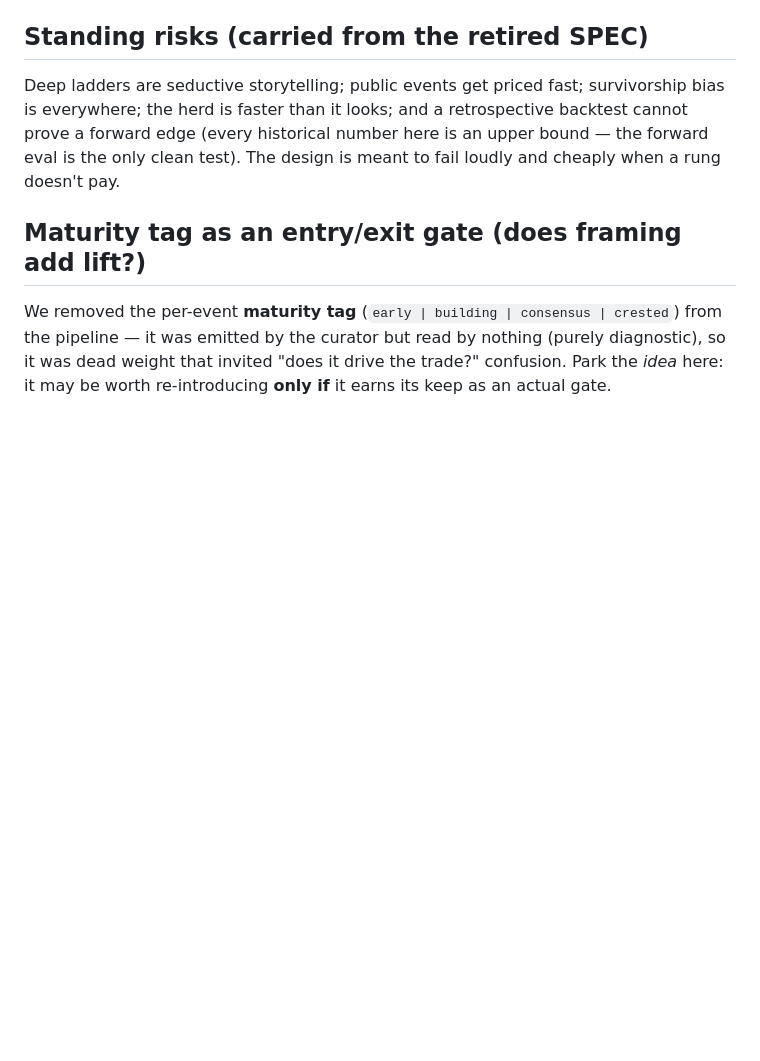
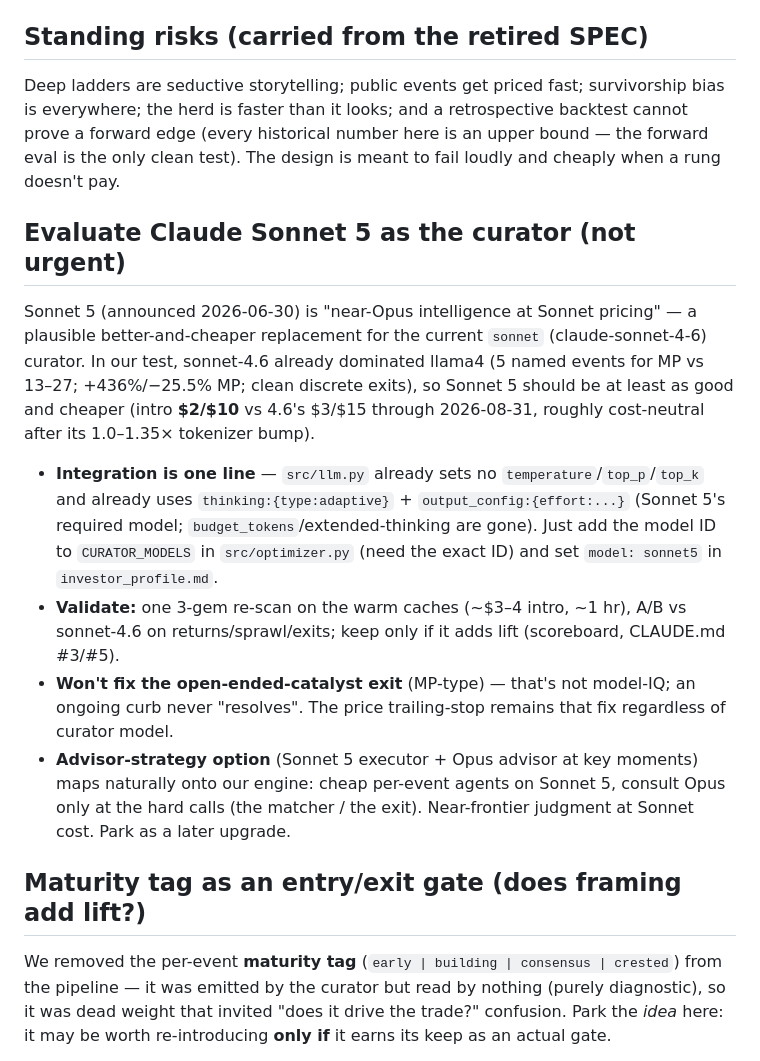
Before and after one commit to joehahn/geo-herd-rider, a Markdown page: TODO.md, the part around the change. GitHub-like rendering; blank space fills up the shorter version.

Commit message:
TODO: park Sonnet 5 curator evaluation (not urgent)
Co-Authored-By: Claude Opus 4.8 (1M context) <noreply@anthropic.com>

```diff
--- a/TODO.md
+++ b/TODO.md
@@ -9,6 +9,26 @@ Deep ladders are seductive storytelling; public events get priced fast; survivor
 everywhere; the herd is faster than it looks; and a retrospective backtest cannot prove a forward
 edge (every historical number here is an upper bound — the forward eval is the only clean test).
 The design is meant to fail loudly and cheaply when a rung doesn't pay.
+
+## Evaluate Claude Sonnet 5 as the curator (not urgent)
+
+Sonnet 5 (announced 2026-06-30) is "near-Opus intelligence at Sonnet pricing" — a plausible
+better-and-cheaper replacement for the current `sonnet` (claude-sonnet-4-6) curator. In our test,
+sonnet-4.6 already dominated llama4 (5 named events for MP vs 13–27; +436%/−25.5% MP; clean
+discrete exits), so Sonnet 5 should be at least as good and cheaper (intro **$2/$10** vs 4.6's
+$3/$15 through 2026-08-31, roughly cost-neutral after its 1.0–1.35× tokenizer bump).
+
+- **Integration is one line** — `src/llm.py` already sets no `temperature`/`top_p`/`top_k` and
+  already uses `thinking:{type:adaptive}` + `output_config:{effort:...}` (Sonnet 5's required model;
+  `budget_tokens`/extended-thinking are gone). Just add the model ID to `CURATOR_MODELS` in
+  `src/optimizer.py` (need the exact ID) and set `model: sonnet5` in `investor_profile.md`.
+- **Validate:** one 3-gem re-scan on the warm caches (~$3–4 intro, ~1 hr), A/B vs sonnet-4.6 on
+  returns/sprawl/exits; keep only if it adds lift (scoreboard, CLAUDE.md #3/#5).
+- **Won't fix the open-ended-catalyst exit** (MP-type) — that's not model-IQ; an ongoing curb never
+  "resolves". The price trailing-stop remains that fix regardless of curator model.
+- **Advisor-strategy option** (Sonnet 5 executor + Opus advisor at key moments) maps naturally onto
+  our engine: cheap per-event agents on Sonnet 5, consult Opus only at the hard calls (the matcher /
+  the exit). Near-frontier judgment at Sonnet cost. Park as a later upgrade.
 
 ## Maturity tag as an entry/exit gate (does framing add lift?)
 
```
